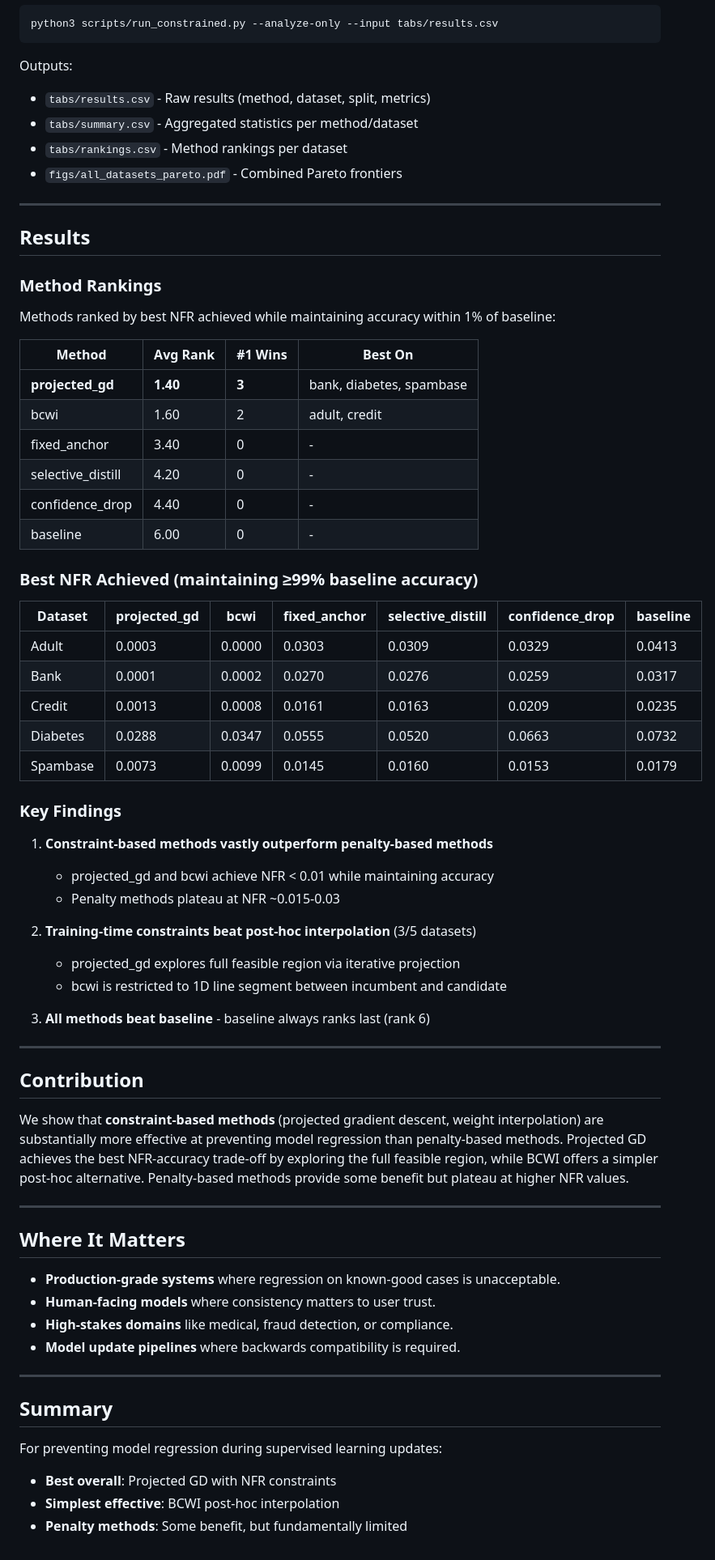
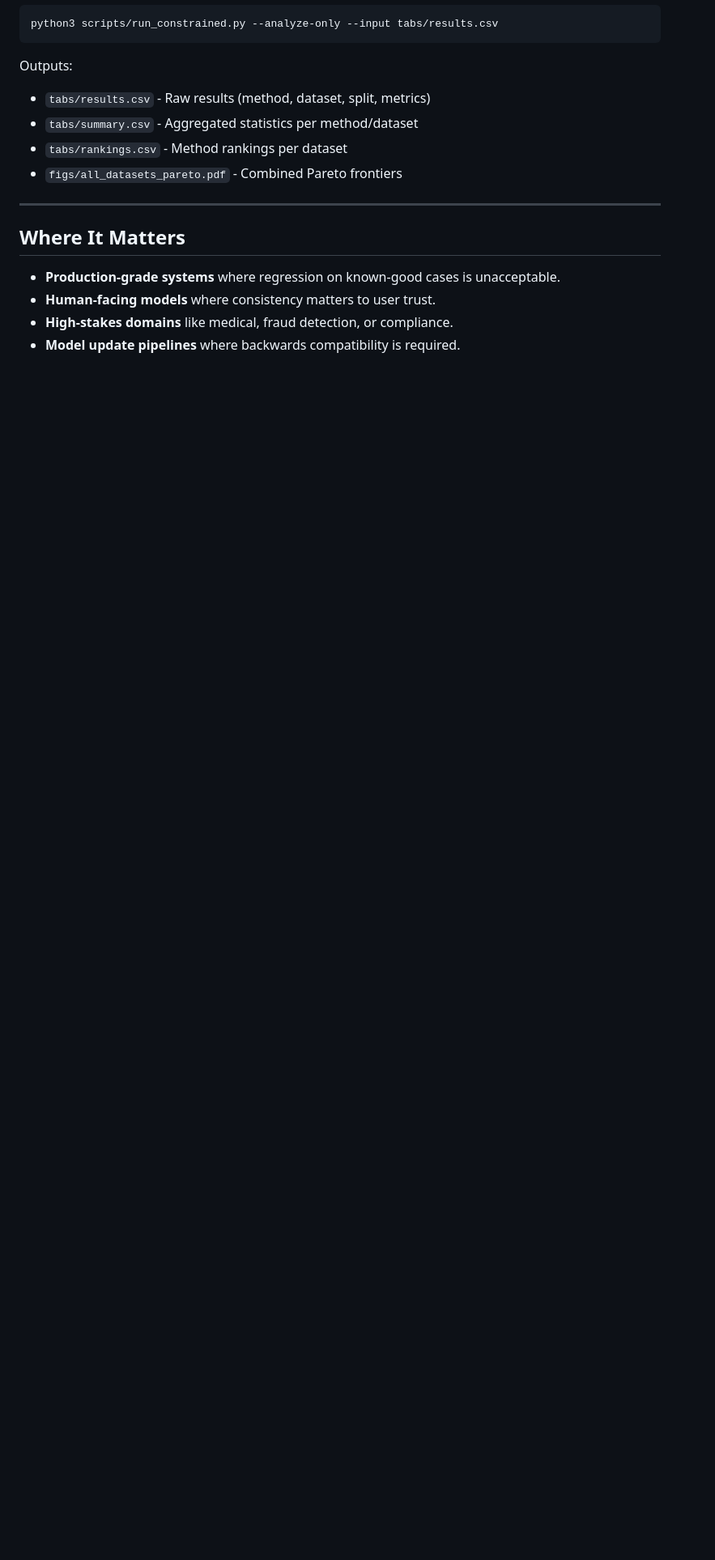
Before and after one commit to finite-sample/pareto-gd, a Markdown page: README.md, the part around one of its changes. Shown at 81% size. GitHub-like rendering; blank space fills up the shorter version.

```diff
--- a/README.md
+++ b/README.md
@@ -98,63 +129,9 @@ Outputs:
 
 ---
 
-## Results
-
-### Method Rankings
-
-Methods ranked by best NFR achieved while maintaining accuracy within 1% of baseline:
-
-| Method | Avg Rank | #1 Wins | Best On |
-|--------|----------|---------|---------|
-| **projected_gd** | **1.40** | **3** | bank, diabetes, spambase |
-| bcwi | 1.60 | 2 | adult, credit |
-| fixed_anchor | 3.40 | 0 | - |
-| selective_distill | 4.20 | 0 | - |
-| confidence_drop | 4.40 | 0 | - |
-| baseline | 6.00 | 0 | - |
-
-### Best NFR Achieved (maintaining ≥99% baseline accuracy)
-
-| Dataset | projected_gd | bcwi | fixed_anchor | selective_distill | confidence_drop | baseline |
-|---------|--------------|------|--------------|-------------------|-----------------|----------|
-| Adult | 0.0003 | 0.0000 | 0.0303 | 0.0309 | 0.0329 | 0.0413 |
-| Bank | 0.0001 | 0.0002 | 0.0270 | 0.0276 | 0.0259 | 0.0317 |
-| Credit | 0.0013 | 0.0008 | 0.0161 | 0.0163 | 0.0209 | 0.0235 |
-| Diabetes | 0.0288 | 0.0347 | 0.0555 | 0.0520 | 0.0663 | 0.0732 |
-| Spambase | 0.0073 | 0.0099 | 0.0145 | 0.0160 | 0.0153 | 0.0179 |
-
-### Key Findings
-
-1. **Constraint-based methods vastly outperform penalty-based methods**
-   - projected_gd and bcwi achieve NFR < 0.01 while maintaining accuracy
-   - Penalty methods plateau at NFR ~0.015-0.03
-
-2. **Training-time constraints beat post-hoc interpolation** (3/5 datasets)
-   - projected_gd explores full feasible region via iterative projection
-   - bcwi is restricted to 1D line segment between incumbent and candidate
-
-3. **All methods beat baseline** - baseline always ranks last (rank 6)
-
----
-
-## Contribution
-
-We show that **constraint-based methods** (projected gradient descent, weight interpolation) are substantially more effective at preventing model regression than penalty-based methods. Projected GD achieves the best NFR-accuracy trade-off by exploring the full feasible region, while BCWI offers a simpler post-hoc alternative. Penalty-based methods provide some benefit but plateau at higher NFR values.
-
----
-
 ## Where It Matters
 
 - **Production-grade systems** where regression on known-good cases is unacceptable.
 - **Human-facing models** where consistency matters to user trust.
 - **High-stakes domains** like medical, fraud detection, or compliance.
 - **Model update pipelines** where backwards compatibility is required.
-
----
-
-## Summary
-
-For preventing model regression during supervised learning updates:
-- **Best overall**: Projected GD with NFR constraints
-- **Simplest effective**: BCWI post-hoc interpolation
-- **Penalty methods**: Some benefit, but fundamentally limited
```
Also changed, not shown: other parts of README.md (+31 -0 lines).
